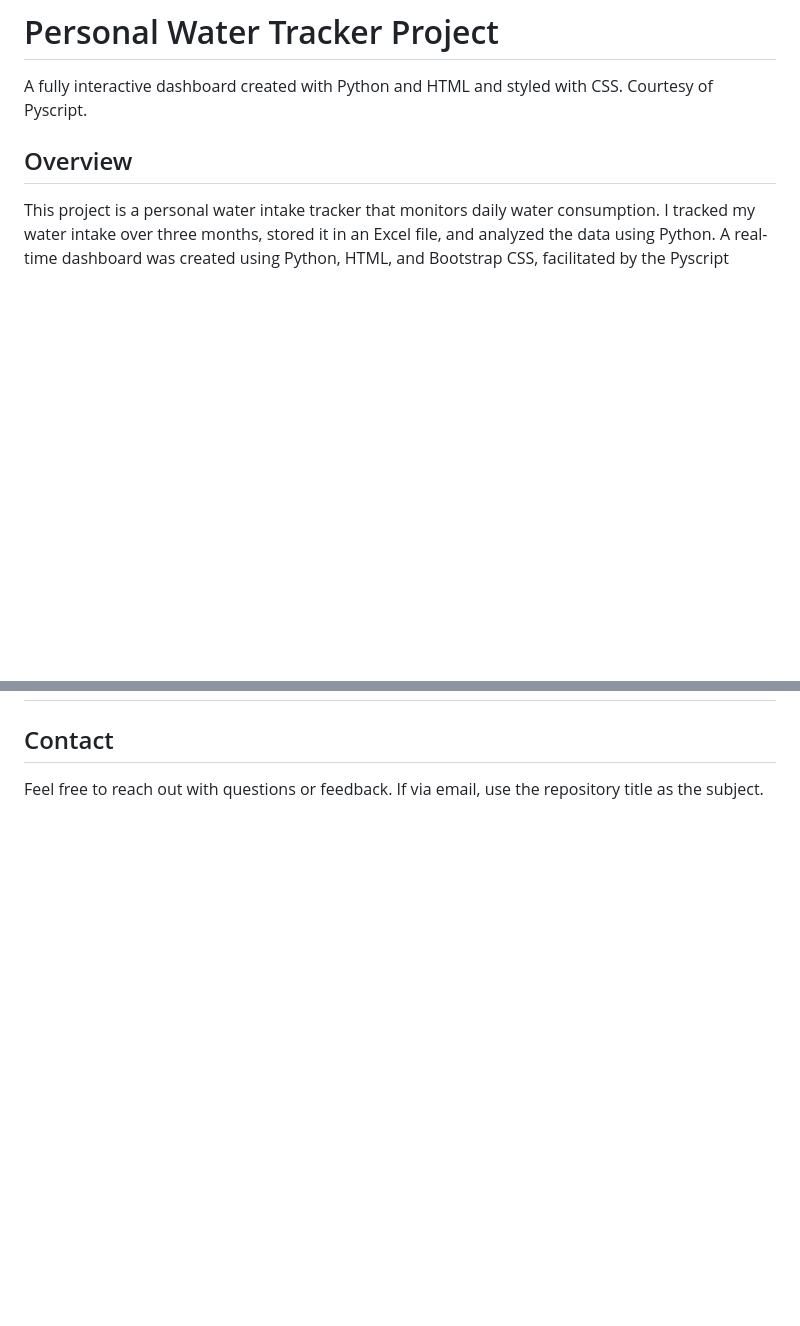
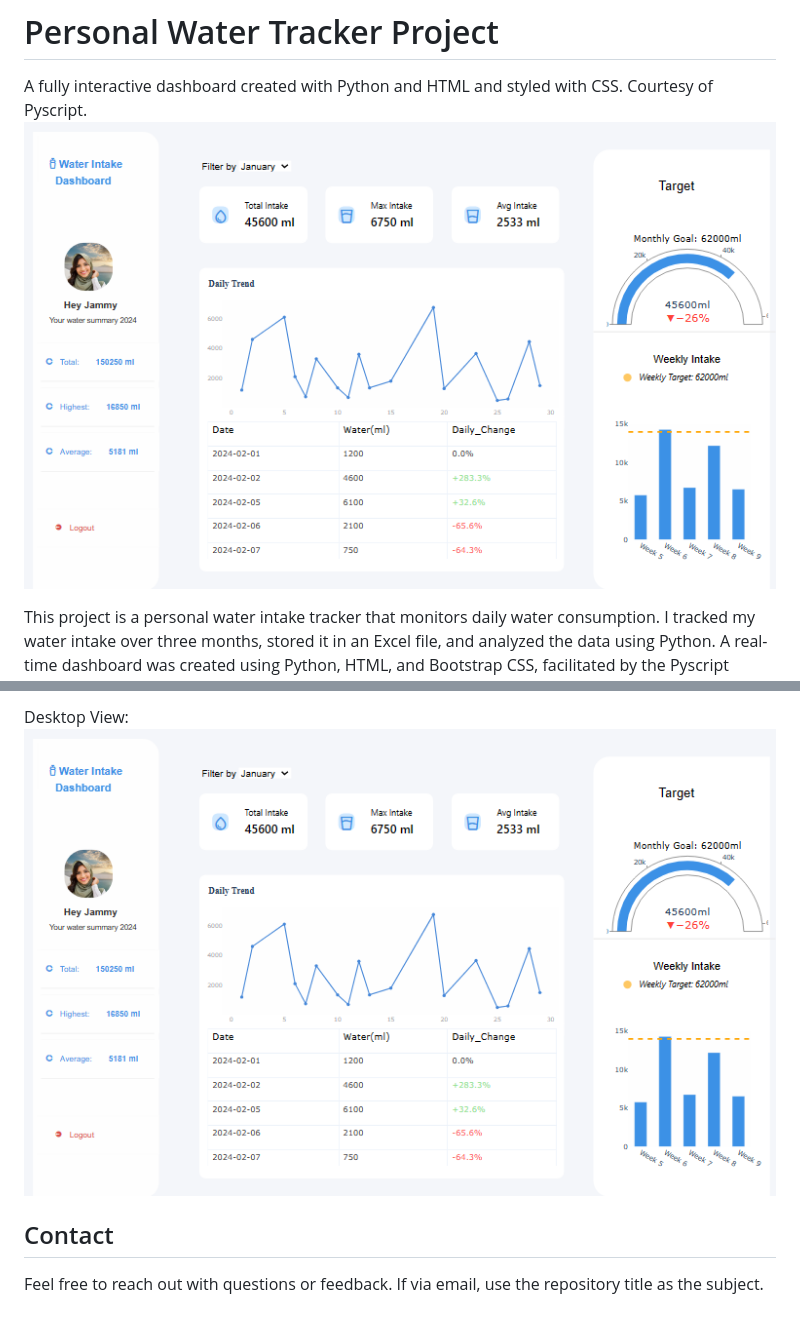
Before and after one commit to DisephD/Personal-Water-Tracker-Project, a Markdown page: README.md, 2 parts joined by grey strips. Drawn GitHub-style; blank space fills up the shorter version.

```diff
--- a/README.md
+++ b/README.md
@@ -1,7 +1,7 @@
 # Personal Water Tracker Project
 A fully interactive dashboard created with Python and HTML and styled with CSS. Courtesy of Pyscript.
+![image](/assets/Water-Dashboard-Desktop.png)
 
-## Overview
 This project is a personal water intake tracker that monitors daily water consumption. I tracked my water intake over three months, stored it in an Excel file, and analyzed the data using Python. A real-time dashboard was created using Python, HTML, and Bootstrap CSS, facilitated by the Pyscript framework. A detailed guide on how to recreate this project can be found on my [website](https://diseph.medium.com/python-dashboard-web-app-with-pyscript-2024-9fb7d65c9f25).
 
 ## Table of Contents
@@ -64,4 +68,6 @@ These insights help reinforce the need for consistent hydration, especially afte
 
+Desktop View:
+![image](/assets/Water-Dashboard-Desktop.png)
 
 ## Contact
 Feel free to reach out with questions or feedback. If via email, use the repository title as the subject.
```
Also changed, not shown: other parts of README.md (+4 -0 lines).
